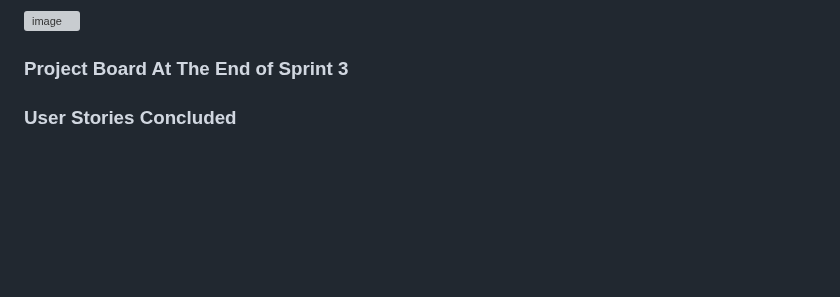
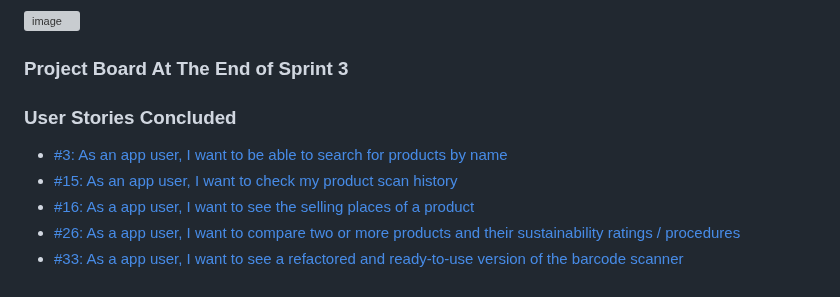
Before and after one commit to FEUP-LEIC-ES-2023-24/2LEIC08T3, a Markdown page: README.md, the part around the change. GitHub-like rendering; blank space fills up the shorter version; grey boxes are pictures that could not be loaded.

```diff
--- a/README.md
+++ b/README.md
@@ -137,5 +137,9 @@ One of the biggest problems with the project has always been time management and
 ![image](https://github.com/FEUP-LEIC-ES-2023-24/2LEIC08T3/blob/main/docs/images/sprint3before.png)
 ### Project Board At The End of Sprint 3
 
-
 ### User Stories Concluded
+- [#3: As an app user, I want to be able to search for products by name](https://github.com/FEUP-LEIC-ES-2023-24/2LEIC08T3/issues/3)
+- [#15: As an app user, I want to check my product scan history](https://github.com/FEUP-LEIC-ES-2023-24/2LEIC08T3/issues/15)
+- [#16: As a app user, I want to see the selling places of a product](https://github.com/FEUP-LEIC-ES-2023-24/2LEIC08T3/issues/16)
+- [#26: As a app user, I want to compare two or more products and their sustainability ratings / procedures](https://github.com/FEUP-LEIC-ES-2023-24/2LEIC08T3/issues/26)
+- [#33: As a app user, I want to see a refactored and ready-to-use version of the barcode scanner](https://github.com/FEUP-LEIC-ES-2023-24/2LEIC08T3/issues/33)
```
